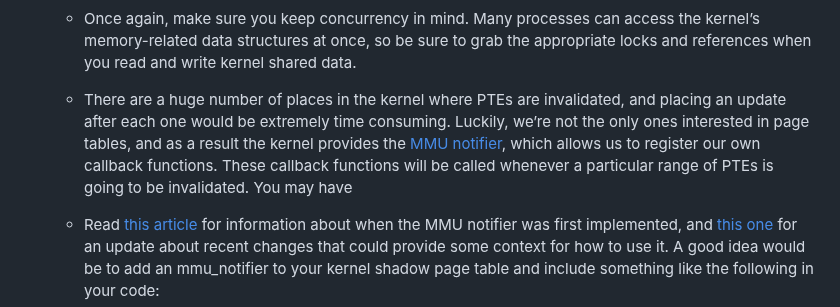
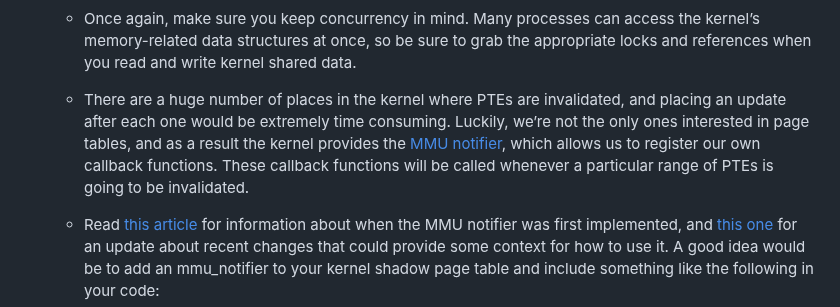
Before and after one commit to W4118/W4118.github.io, a Markdown page: homework/hw5.md, the part around one of its changes. Rendered like a GitHub page.

````diff
--- a/homework/hw5.md
+++ b/homework/hw5.md
@@ -355,7 +355,7 @@ First, focus on correctly tracking changes to VMAs (both existence and state) wi
     *   You might want more than just the provided example `update_shadow_pte` function to behave in different contexts (with different locks held, for example).
     *   A nonexistent PTE can be detected either if the `pte_none` function returns true, or if some containing table higher in the page tables does not exist. Note that this is different from the `PTE_PRESENT` bit, which indicates whether the page has been swapped to disk (which we are not asking you to track).
     *   Once again, make sure you keep concurrency in mind. Many processes can access the kernel’s memory-related data structures at once, so be sure to grab the appropriate locks and references when you read and write kernel shared data.<!--*   Be sure to understand how the kernel enforces copy-on-write protections when a process forks–it will help you complete the assignment, and is an excellent demonstration of the efficiency gains the kernel makes using smart handling of memory.-->
-    *    There are a huge number of places in the kernel where PTEs are invalidated, and placing an update after each one would be extremely time consuming. Luckily, we’re not the only ones interested in page tables, and as a result the kernel provides the [MMU notifier](https://elixir.bootlin.com/linux/v6.8/source/include/linux/mmu_notifier.h), which allows us to register our own callback functions. These callback functions will be called whenever a particular range of PTEs is going to be invalidated. You may have
+    *    There are a huge number of places in the kernel where PTEs are invalidated, and placing an update after each one would be extremely time consuming. Luckily, we’re not the only ones interested in page tables, and as a result the kernel provides the [MMU notifier](https://elixir.bootlin.com/linux/v6.8/source/include/linux/mmu_notifier.h), which allows us to register our own callback functions. These callback functions will be called whenever a particular range of PTEs is going to be invalidated.
     *   Read [this article](https://lwn.net/Articles/266320/) for information about when the MMU notifier was first implemented, and [this one](https://lwn.net/Articles/732952/) for an update about recent changes that could provide some context for how to use it. A good idea would be to add an mmu_notifier to your kernel shadow page table and include something like the following in your code:
 
         ```c
````
Also changed, not shown: other parts of homework/hw5.md (+1 -1 lines).
